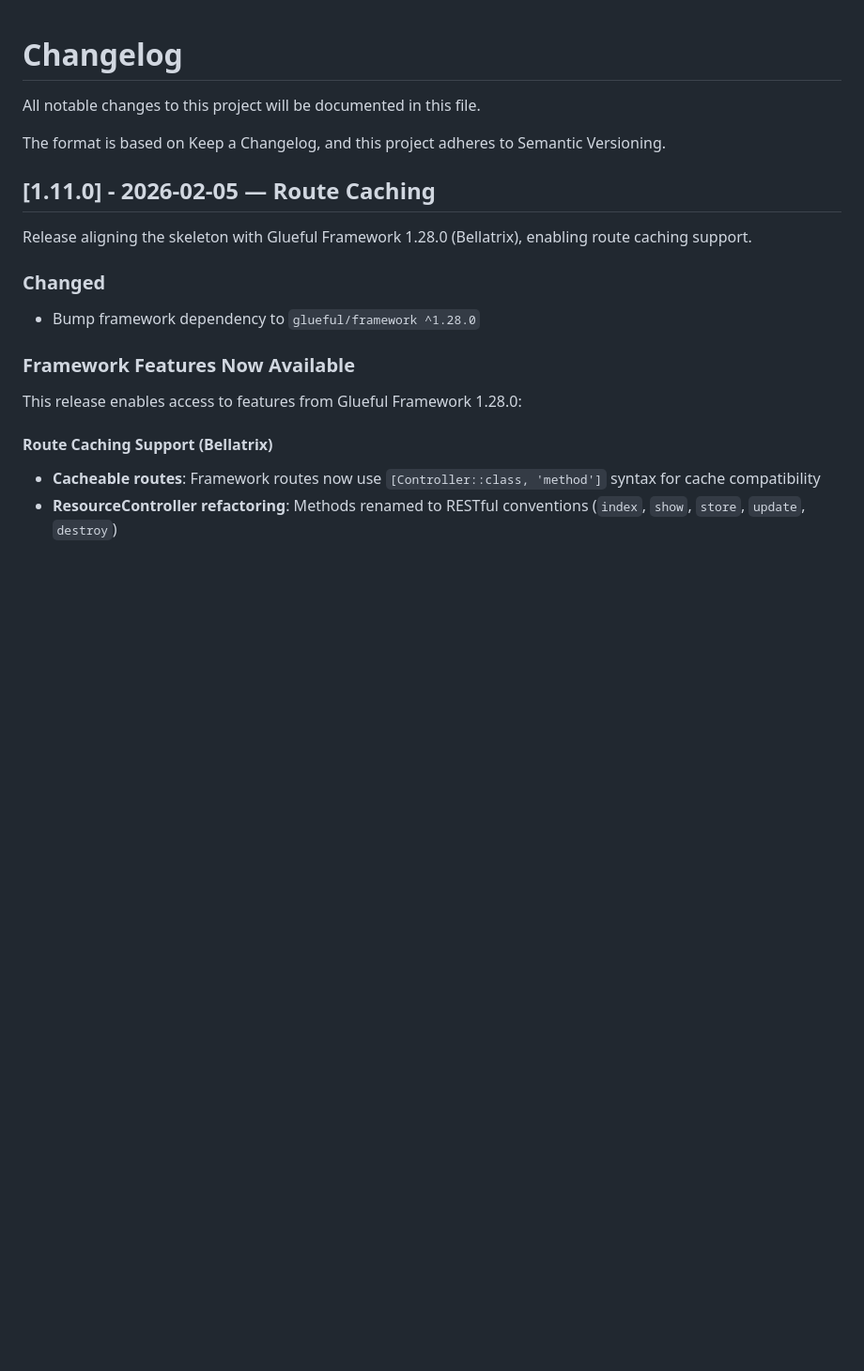
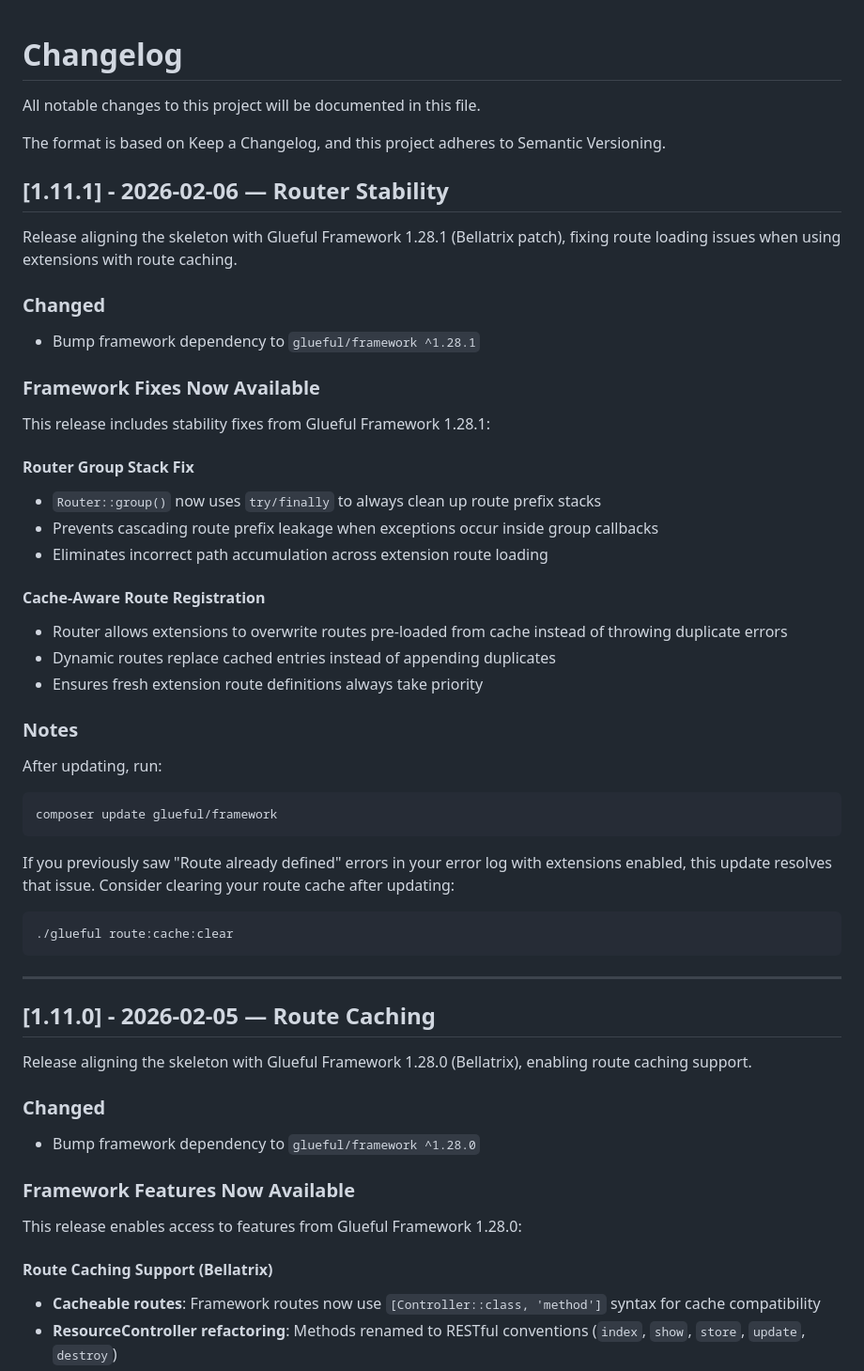
Before and after one commit to glueful/api-skeleton, a Markdown page: CHANGELOG.md, the part around the change. Shown at 94% size. GitHub-like rendering; blank space fills up the shorter version.

Commit message:
Add 1.11.1 changelog entry (router fixes)
Add changelog for v1.11.1 (2026-02-06) documenting router stability fixes and a dependency bump to glueful/framework ^1.28.1. Summarizes key fixes: Router::group() now uses try/finally to avoid route prefix leakage during exceptions and router registration is cache-aware so extensions can overwrite cached routes (preventing duplicate "Route already defined" errors). Includes update notes to run composer update glueful/framework and optionally clear the route cache.

````diff
--- a/CHANGELOG.md
+++ b/CHANGELOG.md
@@ -3,6 +3,44 @@
 All notable changes to this project will be documented in this file.
 
 The format is based on Keep a Changelog, and this project adheres to Semantic Versioning.
+
+## [1.11.1] - 2026-02-06 — Router Stability
+
+Release aligning the skeleton with Glueful Framework 1.28.1 (Bellatrix patch), fixing route loading issues when using extensions with route caching.
+
+### Changed
+
+- Bump framework dependency to `glueful/framework ^1.28.1`
+
+### Framework Fixes Now Available
+
+This release includes stability fixes from Glueful Framework 1.28.1:
+
+#### Router Group Stack Fix
+- `Router::group()` now uses `try/finally` to always clean up route prefix stacks
+- Prevents cascading route prefix leakage when exceptions occur inside group callbacks
+- Eliminates incorrect path accumulation across extension route loading
+
+#### Cache-Aware Route Registration
+- Router allows extensions to overwrite routes pre-loaded from cache instead of throwing duplicate errors
+- Dynamic routes replace cached entries instead of appending duplicates
+- Ensures fresh extension route definitions always take priority
+
+### Notes
+
+After updating, run:
+
+```bash
+composer update glueful/framework
+```
+
+If you previously saw "Route already defined" errors in your error log with extensions enabled, this update resolves that issue. Consider clearing your route cache after updating:
+
+```bash
+./glueful route:cache:clear
+```
+
+---
 
 ## [1.11.0] - 2026-02-05 — Route Caching
 
````
